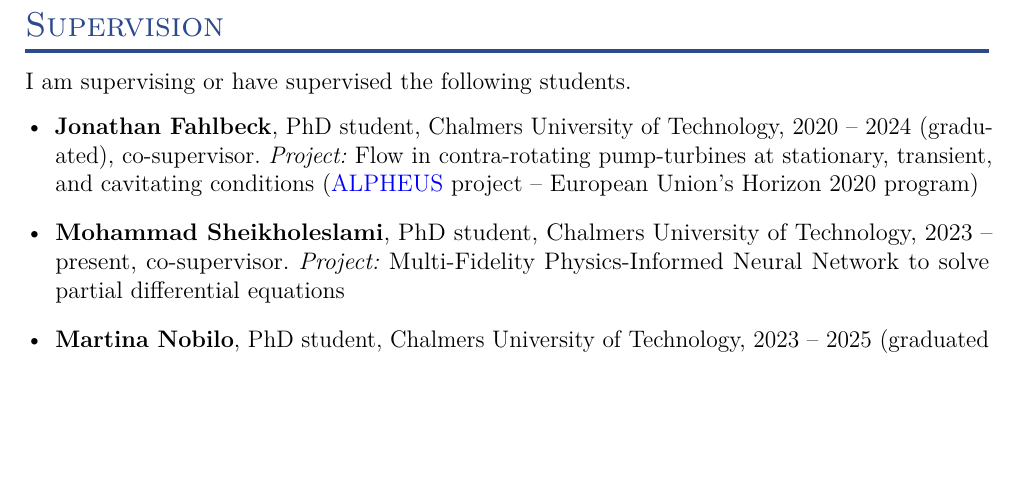
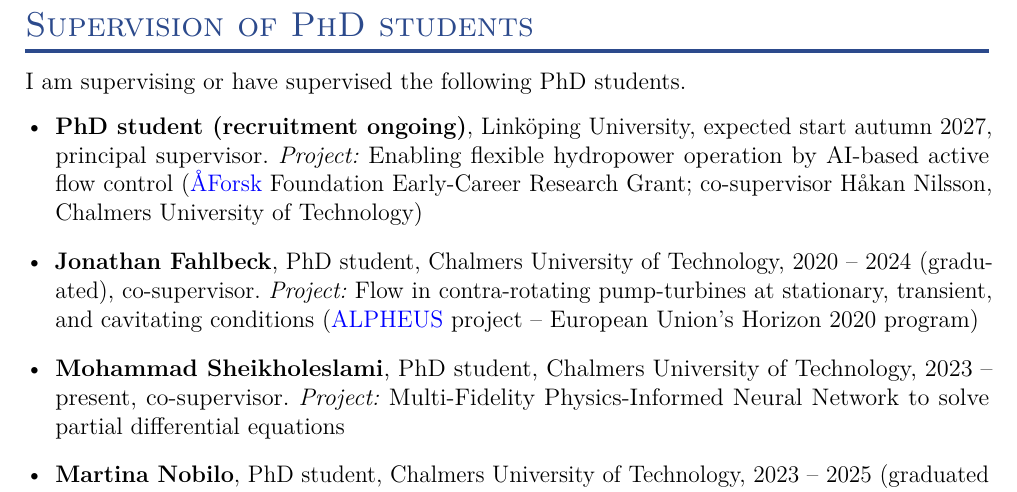
Before and after one commit to salehisaeed/CV, a LaTeX CV (SaeedSalehi_CV.tex, which reads Sections/Supervision.tex): part of page 9 of 12, cut at the place of the change, the shorter picture padded with empty space. Compiled offline with pdfLaTeX.

Commit message:
Retitle Supervision to PhD students and add the incoming ÅForsk student
The list holds PhD students only, so the heading now matches the
"Supervision of PhD students" appendix title. The ÅForsk-funded position
is listed first as recruitment ongoing, expected start autumn 2027.

Co-Authored-By: Claude Opus 5 <noreply@anthropic.com>

```diff
--- a/Sections/Supervision.tex
+++ b/Sections/Supervision.tex
@@ -3,12 +3,14 @@
 % Teaching being split across two. Harmless in the Zenith proposal, whose CV
 % shim neuters \newpage.
 \newpage
-\section{Supervision}{}
-I am supervising or have supervised the following students. %Further details about their projects can be found in the pedagogical portfolio.
+\section{Supervision of PhD students}{}
+I am supervising or have supervised the following PhD students. %Further details about their projects can be found in the pedagogical portfolio.
 %
 % Appendix~\ref{cert:supervision} provides an extract from Ladok detailing my PhD co-supervision roles.
 
 \begin{itemize}[leftmargin=*,topsep=5pt]
+    \item{\textbf{PhD student (recruitment ongoing)}, Linköping University, expected start autumn 2027, principal supervisor. \textit{Project:} Enabling flexible hydropower operation by AI-based active flow control (\href{https://aforsk.com/}{ÅForsk} Foundation Early-Career Research Grant; co-supervisor Håkan Nilsson, Chalmers University of Technology)}
+
     \item{\textbf{Jonathan Fahlbeck}, PhD student, Chalmers University of Technology, 2020 -- 2024 (graduated), co-supervisor. \textit{Project:} Flow in contra-rotating pump-turbines at stationary, transient, and cavitating conditions (\href{https://alpheus-h2020.eu/}{ALPHEUS} project -- European Union’s Horizon 2020 program)}
 
     \item{\textbf{Mohammad Sheikholeslami}, PhD student, Chalmers University of Technology, 2023 -- present, co-supervisor. \textit{Project:} Multi-Fidelity Physics-Informed Neural Network to solve partial differential equations}
```
Also changed, not shown: SaeedSalehi_CV.pdf.
